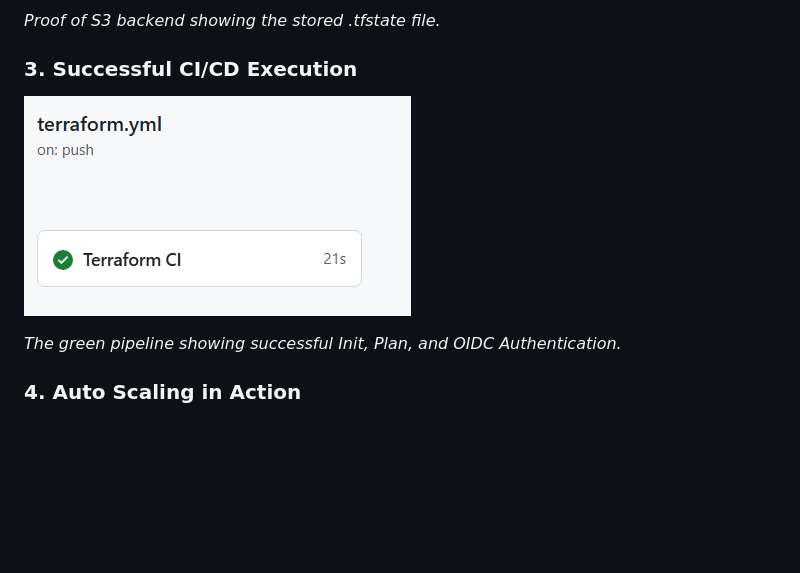
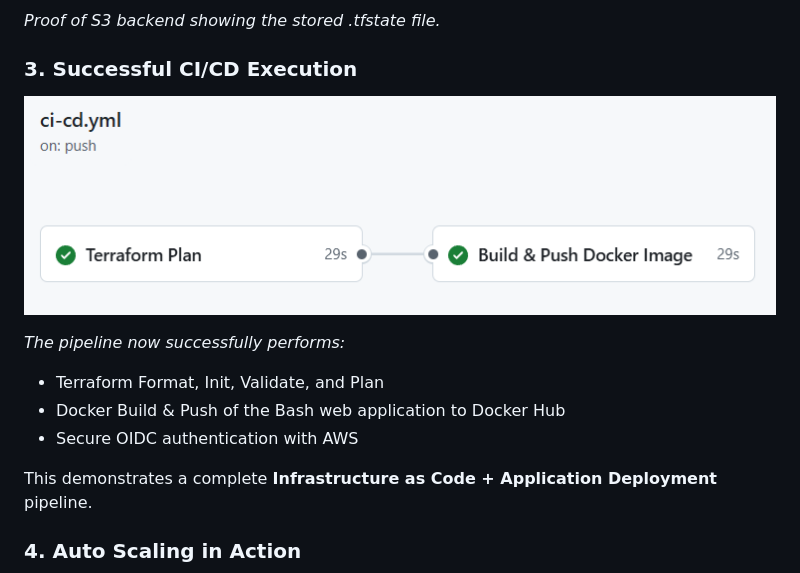
Before and after one commit to josephkravitz101-lab/aws-cloud-ops-projects, a Markdown page: project-1-terraform-elastic-infrastructure/README.md, the part around the change. Drawn GitHub-style; pictures changed too: project-1-terraform-elastic-infrastructure/screenshots/03-pipeline-success.png; blank space fills up the shorter version.

Commit message:
Updated README and screenshots

```diff
--- a/project-1-terraform-elastic-infrastructure/README.md
+++ b/project-1-terraform-elastic-infrastructure/README.md
@@ -95,9 +95,15 @@ chmod +x scripts/validate-infra.sh
 *Proof of S3 backend showing the stored .tfstate file.*
 
 ### 3. Successful CI/CD Execution
+
 ![GitHub Actions Success](screenshots/03-pipeline-success.png)
 
-*The green pipeline showing successful Init, Plan, and OIDC Authentication.*
+*The pipeline now successfully performs:*
+- Terraform Format, Init, Validate, and Plan
+- Docker Build & Push of the Bash web application to Docker Hub
+- Secure OIDC authentication with AWS
+
+This demonstrates a complete **Infrastructure as Code + Application Deployment** pipeline.
 
 ### 4. Auto Scaling in Action
 ![ASG Scaling History](screenshots/04-scaling-activity.png)
```
